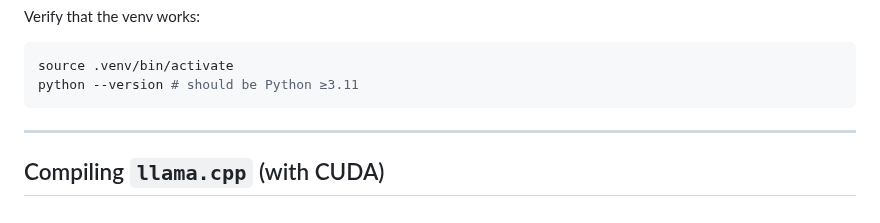
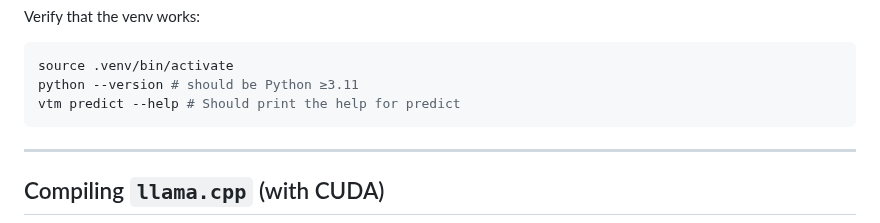
Before and after one commit to joelkuiper/variable-taxon-mapper, a Markdown page: doc/nibbler_cluster.md, the part around the change. GitHub-like rendering.

````diff
--- a/doc/nibbler_cluster.md
+++ b/doc/nibbler_cluster.md
@@ -101,6 +101,7 @@ Verify that the venv works:
 ```bash
 source .venv/bin/activate
 python --version # should be Python ≥3.11
+vtm predict --help # Should print the help for predict
 ```
 
 ---
````
